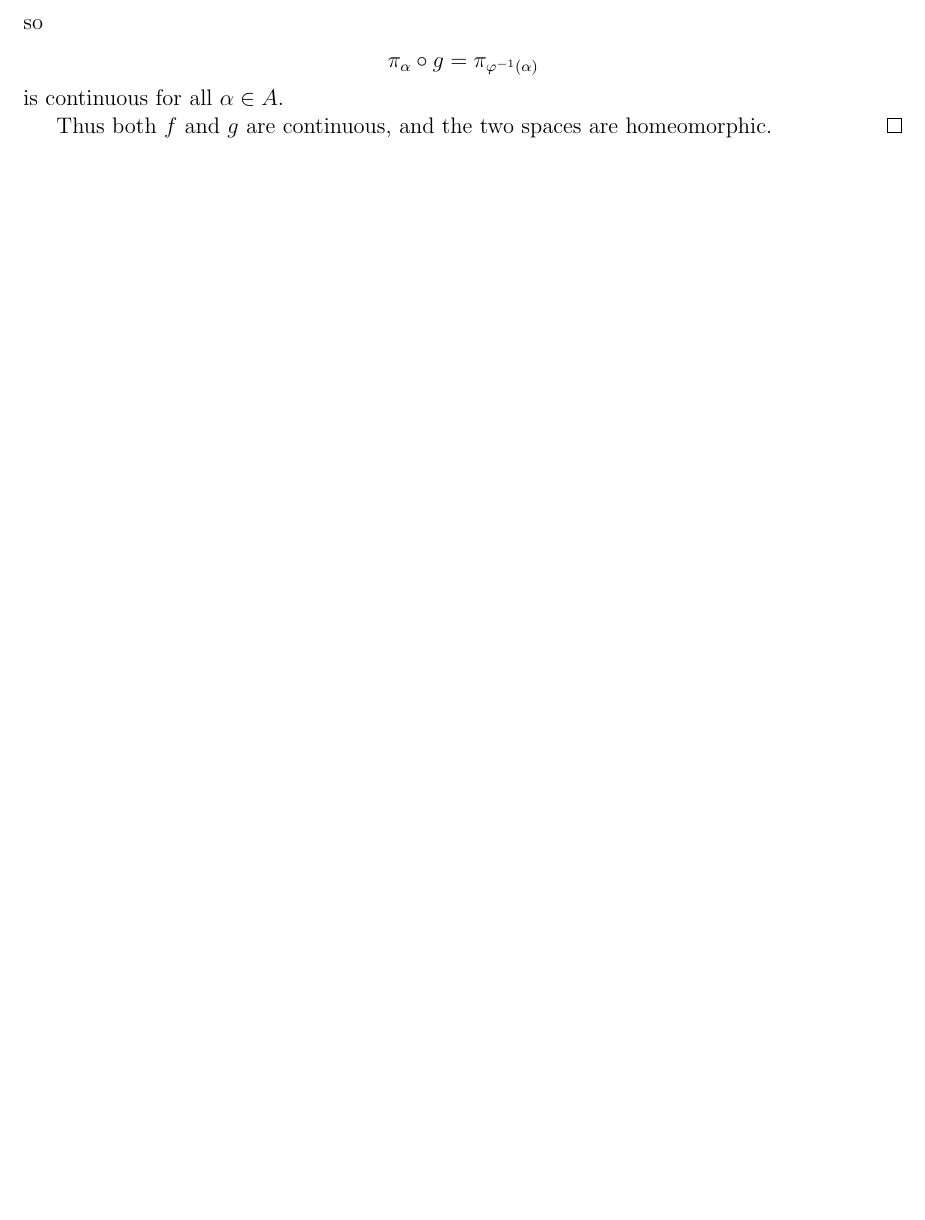
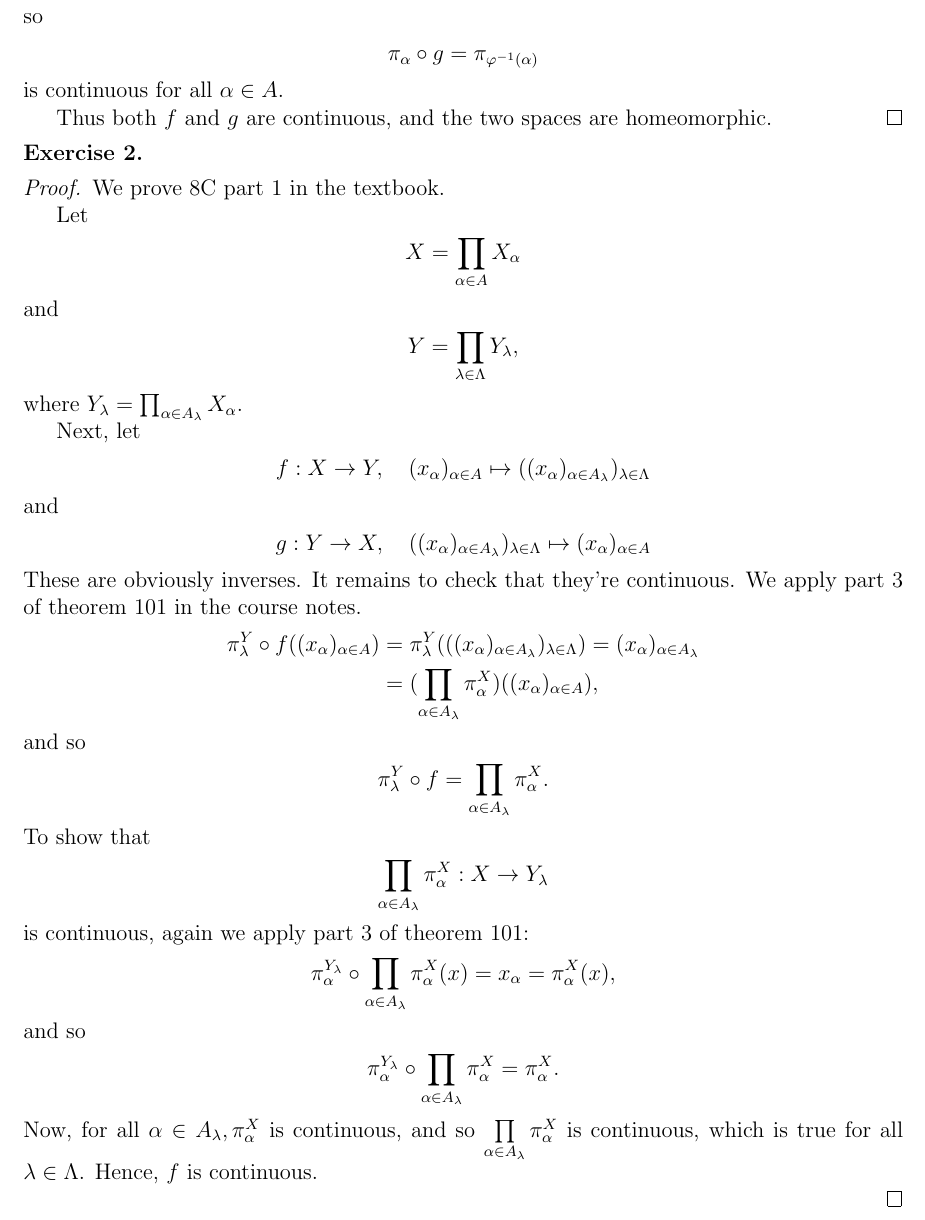
Before and after one commit to atugard/assignments, a LaTeX problem sheet (topology_assignment_3.tex): part of the page before the commit and part of page 2 of 2 after it, cut so that both start at the same text, the shorter picture padded with empty space. Compiled offline with pdfLaTeX.

Commit message:
Complete difficult half of the second question.

```diff
--- a/topology_assignment_3.tex
+++ b/topology_assignment_3.tex
@@ -99,4 +99,51 @@
 
   Thus both $f$ and $g$ are continuous, and the two spaces are homeomorphic.
 \end{proof}
+\begin{exercise}
+\end{exercise}
+\begin{proof}
+  We prove 8C part 1 in the textbook.
+
+  Let
+  \begin{align*}
+    X = \prod\limits_{\alpha \in A} X_{\alpha}
+  \end{align*}
+  and
+  \begin{align*}
+    Y= \prod_{\lambda \in \Lambda}Y_{\lambda},
+  \end{align*}
+  where $Y_{\lambda} = \prod_{\alpha \in A_{\lambda}} X_{\alpha}$.
+
+  Next, let
+  \begin{align*}
+    &f: X \to Y, \quad (x_{\alpha})_{\alpha \in A} \mapsto ((x_{\alpha})_{\alpha \in A_{\lambda}})_{\lambda \in \Lambda}
+  \end{align*}
+  and
+  \begin{align*}
+    &g: Y \to X, \quad ((x_{\alpha})_{\alpha \in A_{\lambda}})_{\lambda \in \Lambda} \mapsto (x_{\alpha})_{\alpha \in A}
+  \end{align*}
+  These are obviously inverses. It remains to check that they're continuous. We apply part 3 of theorem 101 in the course notes.
+  \begin{align*}
+    \pi_{\lambda}^Y \circ f ((x_{\alpha})_{\alpha \in A}) &= \pi_{\lambda}^Y (((x_{\alpha})_{\alpha \in A_{\lambda}})_{\lambda \in \Lambda}) = (x_{\alpha})_{\alpha \in A_{\lambda}} \\
+    &= (\prod\limits_{\alpha \in A_{\lambda}}\pi_{\alpha}^X )((x_{\alpha})_{\alpha \in A}),
+  \end{align*}
+  and so
+  \begin{align*}
+    \pi_{\lambda}^Y \circ f = \prod\limits_{\alpha \in A_{\lambda}}\pi_{\alpha}^X.
+  \end{align*}
+  To show that
+  \begin{align*}
+    \prod\limits_{\alpha \in A_{\lambda}}\pi_{\alpha}^X: X \to Y_{\lambda}
+  \end{align*}
+  is continuous, again we apply part 3 of theorem 101:
+  \begin{align*}
+    \pi_{\alpha}^{Y_{\lambda}} \circ \prod\limits_{\alpha \in A_{\lambda}}\pi_{\alpha}^X(x) = x_{\alpha} = \pi_{\alpha}^X(x),
+  \end{align*}
+  and so
+  \begin{align*}
+    \pi_{\alpha}^{Y_{\lambda}} \circ \prod\limits_{\alpha \in A_{\lambda}}\pi_{\alpha}^X = \pi_{\alpha}^X.
+  \end{align*}
+  Now, for all $\alpha \in A_{\lambda}, \pi_{\alpha}^X$ is continuous, and so $\prod\limits_{\alpha \in A_{\lambda}}\pi_{\alpha}^X$ is continuous, which is true for all $\lambda \in \Lambda$. Hence, $f$ is continuous.
+
+\end{proof}
 \end{document}
```
